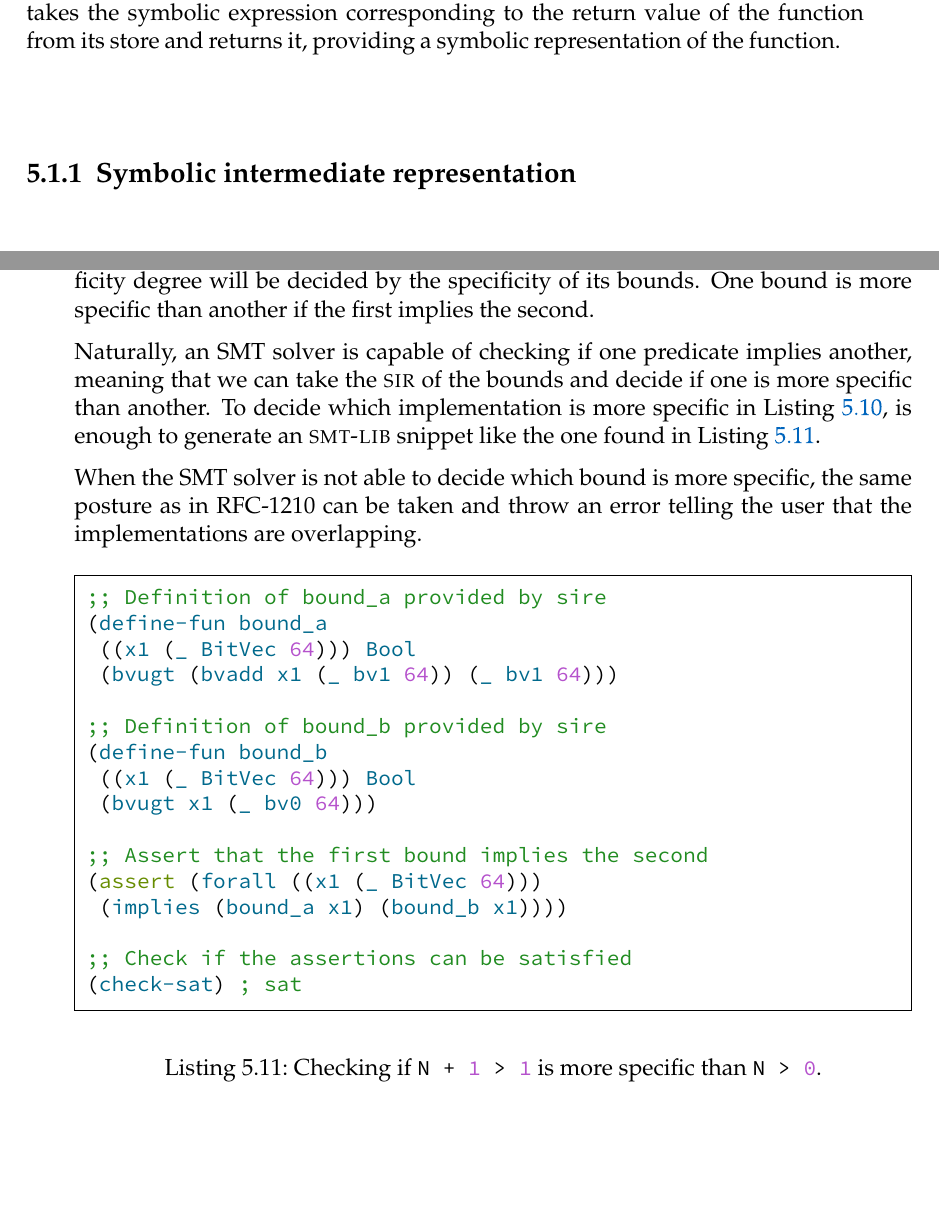
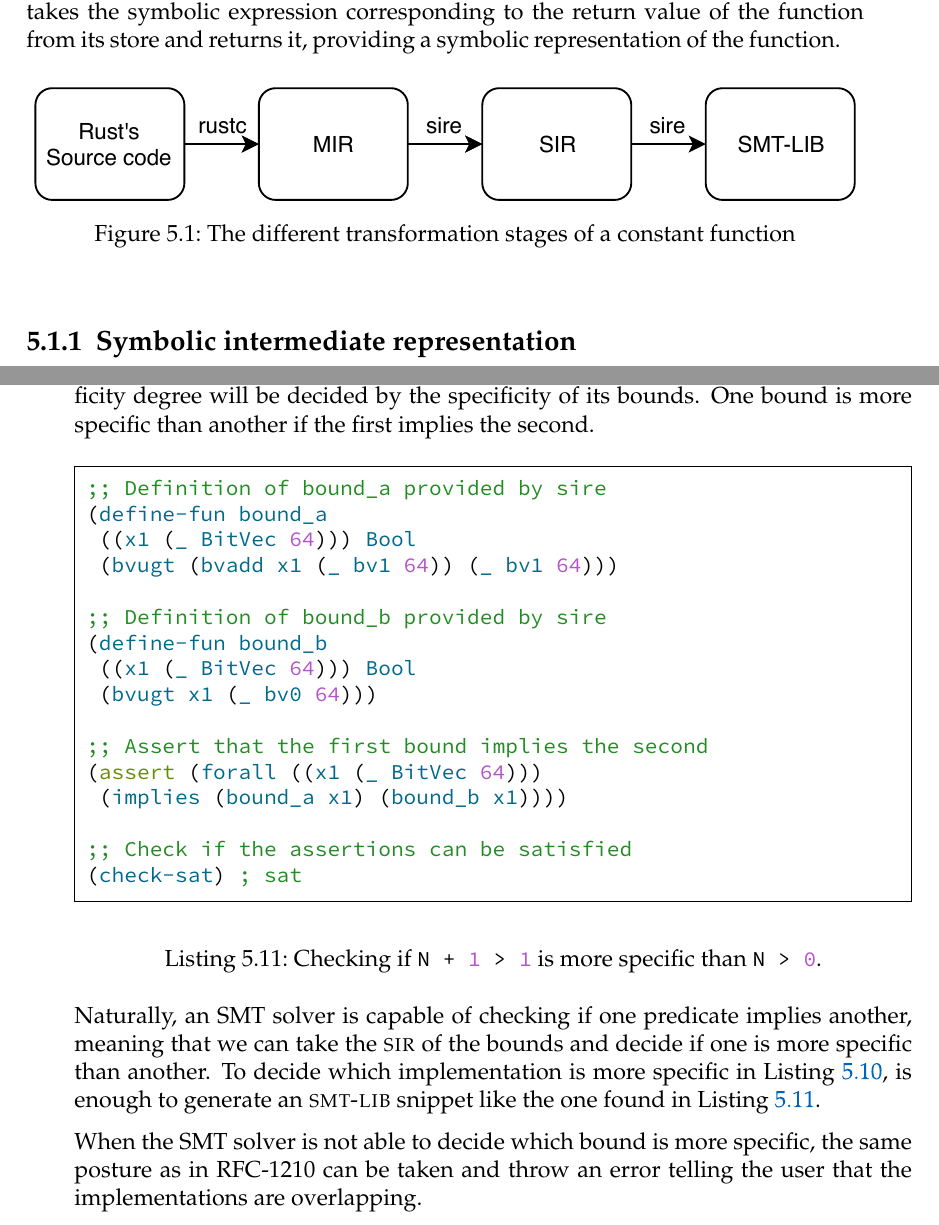
Before and after one commit to FLAGlab/bounded-const-generics-rust, a LaTeX thesis (main.tex, which reads chapters/solution.tex): two parts of pages 40 and 49 of 54, joined at a grey line, cut so that both start at the same text, the shorter picture padded with empty space. Compiled offline with pdfLaTeX; a LaTeX package or settings file that is missing is left out.

Commit message:
Add figure with stages of compilation and reorganize floatings

```diff
--- a/chapters/solution.tex
+++ b/chapters/solution.tex
@@ -61,6 +61,13 @@ expression is evaluated into a \textsc{sir} expression. When the return
 statement of the \textsc{mir} of the function is reached, \textsc{sire} takes
 the symbolic expression corresponding to the return value of the function from
 its store and returns it, providing a symbolic representation of the function.
+
+\begin{figure}[h]
+    \centering
+    \includegraphics[width=15cm]{images/flow.pdf}
+    \caption{The different transformation stages of a constant function}
+    \label{fig:flow}
+\end{figure}
 
 
 \subsection{Symbolic intermediate representation}
@@ -428,16 +435,6 @@ bounds. Finally, when two implementations have bounded generics, the
 specificity degree will be decided by the specificity of its bounds. One bound
 is more specific than another if the first implies the second.
 
-Naturally, an SMT solver is capable of checking if one predicate implies
-another, meaning that we can take the \textsc{sir} of the bounds and decide if
-one is more specific than another. To decide which implementation is more
-specific in \Fref{lst:trait_const_generics_spec}, is enough to generate an
-\textsc{smt-lib} snippet like the one found in \Fref{lst:trait_spec_smt}.
-
-When the SMT solver is not able to decide which bound is more specific, the
-same posture as in RFC-1210 can be taken and throw an error telling the user
-that the implementations are overlapping.
-
 \begin{listing}[h]
 	\begin{minted}{lisp}
         ;; Definition of bound_a provided by sire
@@ -460,3 +457,13 @@ that the implementations are overlapping.
     \caption{Checking if \inrust{N + 1 > 1} is more specific than \inrust{N > 0}.}
   \label{lst:trait_spec_smt}
 \end{listing}
+
+Naturally, an SMT solver is capable of checking if one predicate implies
+another, meaning that we can take the \textsc{sir} of the bounds and decide if
+one is more specific than another. To decide which implementation is more
+specific in \Fref{lst:trait_const_generics_spec}, is enough to generate an
+\textsc{smt-lib} snippet like the one found in \Fref{lst:trait_spec_smt}.
+
+When the SMT solver is not able to decide which bound is more specific, the
+same posture as in RFC-1210 can be taken and throw an error telling the user
+that the implementations are overlapping.
```
Also changed, not shown: images/flow.pdf (added).
